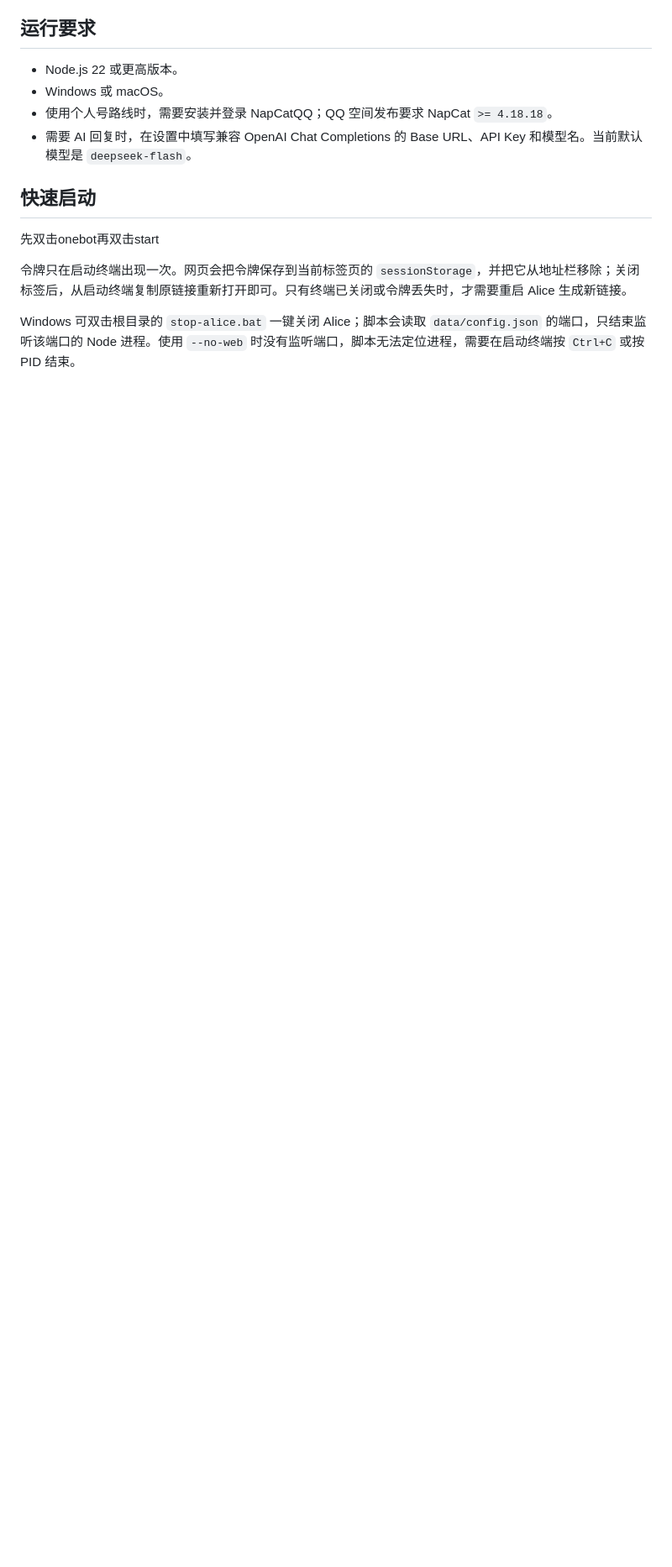
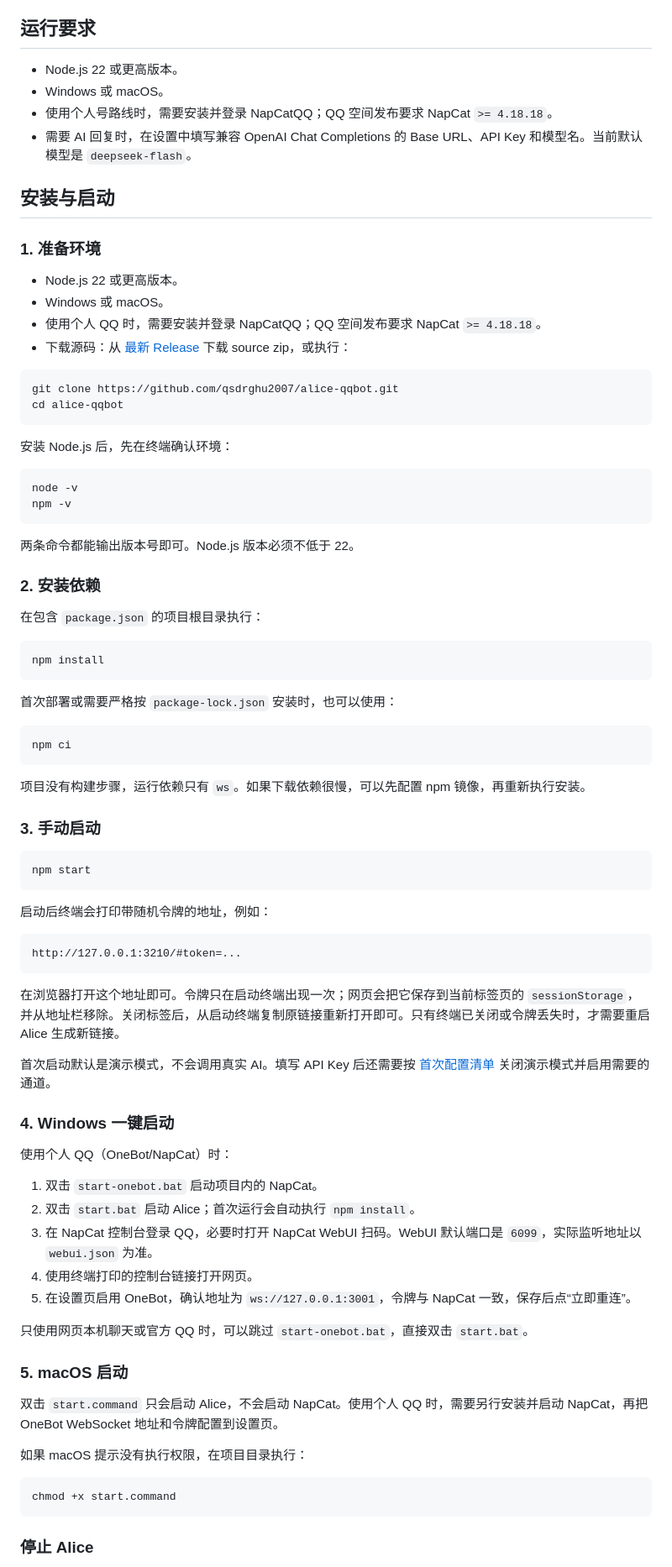
Before and after one commit to qsdrghu2007/alice-qqbot, a Markdown page: README.md, the part around one of its changes. Shown at 84% size. Rendered like a GitHub page; blank space fills up the shorter version.

Commit message:
docs: expand installation and startup guide

````diff
--- a/README.md
+++ b/README.md
@@ -44,9 +44,82 @@ Alice 自己启动的 HTTP 服务只监听 `127.0.0.1`，默认不开放到局
 - 使用个人号路线时，需要安装并登录 NapCatQQ；QQ 空间发布要求 NapCat `>= 4.18.18`。
 - 需要 AI 回复时，在设置中填写兼容 OpenAI Chat Completions 的 Base URL、API Key 和模型名。当前默认模型是 `deepseek-flash`。
 
-## 快速启动
-先双击onebot再双击start
+## 安装与启动
 
-令牌只在启动终端出现一次。网页会把令牌保存到当前标签页的 `sessionStorage`，并把它从地址栏移除；关闭标签后，从启动终端复制原链接重新打开即可。只有终端已关闭或令牌丢失时，才需要重启 Alice 生成新链接。
+### 1. 准备环境
 
-Windows 可双击根目录的 `stop-alice.bat` 一键关闭 Alice；脚本会读取 `data/config.json` 的端口，只结束监听该端口的 Node 进程。使用 `--no-web` 时没有监听端口，脚本无法定位进程，需要在启动终端按 `Ctrl+C` 或按 PID 结束。
+- Node.js 22 或更高版本。
+- Windows 或 macOS。
+- 使用个人 QQ 时，需要安装并登录 NapCatQQ；QQ 空间发布要求 NapCat `>= 4.18.18`。
+- 下载源码：从 [最新 Release](https://github.com/qsdrghu2007/alice-qqbot/releases/latest) 下载 source zip，或执行：
+
+```bash
+git clone https://github.com/qsdrghu2007/alice-qqbot.git
+cd alice-qqbot
+```
+
+安装 Node.js 后，先在终端确认环境：
+
+```bash
+node -v
+npm -v
+```
+
+两条命令都能输出版本号即可。Node.js 版本必须不低于 22。
+
+### 2. 安装依赖
+
+在包含 `package.json` 的项目根目录执行：
+
+```bash
+npm install
+```
+
+首次部署或需要严格按 `package-lock.json` 安装时，也可以使用：
+
+```bash
+npm ci
+```
+
+项目没有构建步骤，运行依赖只有 `ws`。如果下载依赖很慢，可以先配置 npm 镜像，再重新执行安装。
+
+### 3. 手动启动
+
+```bash
+npm start
+```
+
+启动后终端会打印带随机令牌的地址，例如：
+
+```text
+http://127.0.0.1:3210/#token=...
+```
+
+在浏览器打开这个地址即可。令牌只在启动终端出现一次；网页会把它保存到当前标签页的 `sessionStorage`，并从地址栏移除。关闭标签后，从启动终端复制原链接重新打开即可。只有终端已关闭或令牌丢失时，才需要重启 Alice 生成新链接。
+
+首次启动默认是演示模式，不会调用真实 AI。填写 API Key 后还需要按 [首次配置清单](#首次配置清单) 关闭演示模式并启用需要的通道。
+
+### 4. Windows 一键启动
+
+使用个人 QQ（OneBot/NapCat）时：
+
+1. 双击 `start-onebot.bat` 启动项目内的 NapCat。
+2. 双击 `start.bat` 启动 Alice；首次运行会自动执行 `npm install`。
+3. 在 NapCat 控制台登录 QQ，必要时打开 NapCat WebUI 扫码。WebUI 默认端口是 `6099`，实际监听地址以 `webui.json` 为准。
+4. 使用终端打印的控制台链接打开网页。
+5. 在设置页启用 OneBot，确认地址为 `ws://127.0.0.1:3001`，令牌与 NapCat 一致，保存后点“立即重连”。
+
+只使用网页本机聊天或官方 QQ 时，可以跳过 `start-onebot.bat`，直接双击 `start.bat`。
+
+### 5. macOS 启动
+
+双击 `start.command` 只会启动 Alice，不会启动 NapCat。使用个人 QQ 时，需要另行安装并启动 NapCat，再把 OneBot WebSocket 地址和令牌配置到设置页。
+
+如果 macOS 提示没有执行权限，在项目目录执行：
+
+```bash
+chmod +x start.command
+```
+
+### 停止 Alice
+
````
Also changed, not shown: other parts of README.md (+4 -14 lines).
